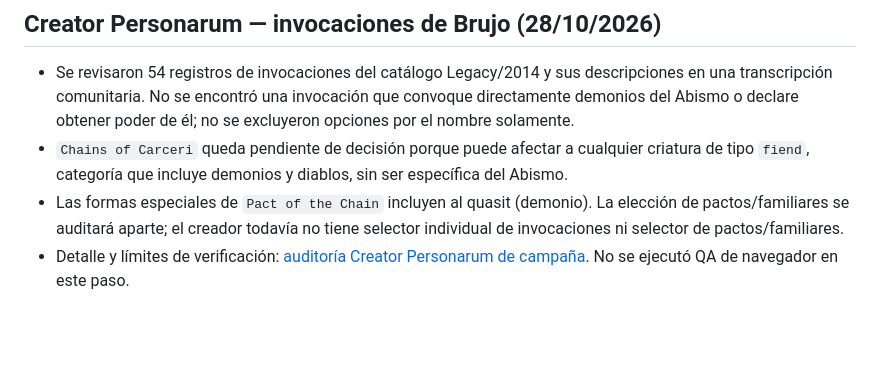
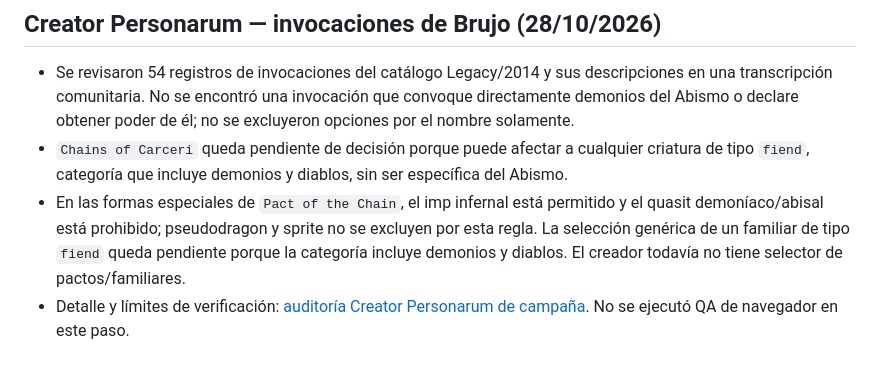
Before and after one commit to JRRGUILLE-bit/Foundry, a Markdown page: README.md, the part around the change. GitHub-like rendering; blank space fills up the shorter version.

Commit message:
Record familiar form campaign ruling

```diff
--- a/README.md
+++ b/README.md
@@ -444,5 +444,5 @@ QA previsto: `node --check creator-personarum.js`, `node audit/creator-personaru
 
 - Se revisaron 54 registros de invocaciones del catálogo Legacy/2014 y sus descripciones en una transcripción comunitaria. No se encontró una invocación que convoque directamente demonios del Abismo o declare obtener poder de él; no se excluyeron opciones por el nombre solamente.
 - `Chains of Carceri` queda pendiente de decisión porque puede afectar a cualquier criatura de tipo `fiend`, categoría que incluye demonios y diablos, sin ser específica del Abismo.
-- Las formas especiales de `Pact of the Chain` incluyen al quasit (demonio). La elección de pactos/familiares se auditará aparte; el creador todavía no tiene selector individual de invocaciones ni selector de pactos/familiares.
+- En las formas especiales de `Pact of the Chain`, el imp infernal está permitido y el quasit demoníaco/abisal está prohibido; pseudodragon y sprite no se excluyen por esta regla. La selección genérica de un familiar de tipo `fiend` queda pendiente porque la categoría incluye demonios y diablos. El creador todavía no tiene selector de pactos/familiares.
 - Detalle y límites de verificación: [auditoría Creator Personarum de campaña](docs/creator-personarum-campaign-audit.md). No se ejecutó QA de navegador en este paso.
```
